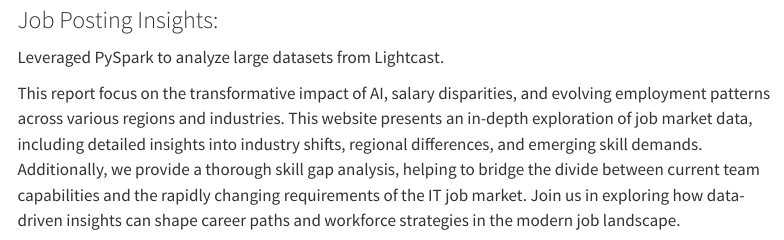
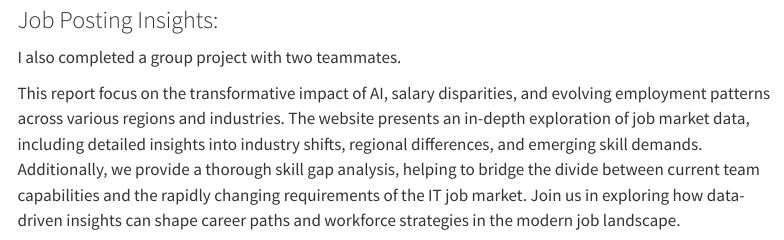
Before and after one commit to wyinuo/wyinuo.github.io, a Quarto document (projects.qmd): the page in a window 1100 px wide, from 560 px down. Rendered offline with R 4.5, knitr and Pandoc in place of Quarto, with nearby package versions; menus at the side of the page are left out.

Commit message:
Updated project page

```diff
--- a/projects.qmd
+++ b/projects.qmd
@@ -25,8 +25,8 @@ You can download a PDF of my outcome here:
 
 
 ### Job Posting Insights:
-Leveraged PySpark to analyze large datasets from Lightcast.
+I also completed a group project with two teammates.
 
-This report focus on the transformative impact of AI, salary disparities, and evolving employment patterns across various regions and industries. This website presents an in-depth exploration of job market data, including detailed insights into industry shifts, regional differences, and emerging skill demands. Additionally, we provide a thorough skill gap analysis, helping to bridge the divide between current team capabilities and the rapidly changing requirements of the IT job market. Join us in exploring how data-driven insights can shape career paths and workforce strategies in the modern job landscape.
+This report focus on the transformative impact of AI, salary disparities, and evolving employment patterns across various regions and industries. The website presents an in-depth exploration of job market data, including detailed insights into industry shifts, regional differences, and emerging skill demands. Additionally, we provide a thorough skill gap analysis, helping to bridge the divide between current team capabilities and the rapidly changing requirements of the IT job market. Join us in exploring how data-driven insights can shape career paths and workforce strategies in the modern job landscape.
 
   🔗 [View in Browser](https://cassielu0.github.io/AD688-employability-sp25A3-group2/)
```
Also changed, not shown: projects.qmd (1 more changed lines).
